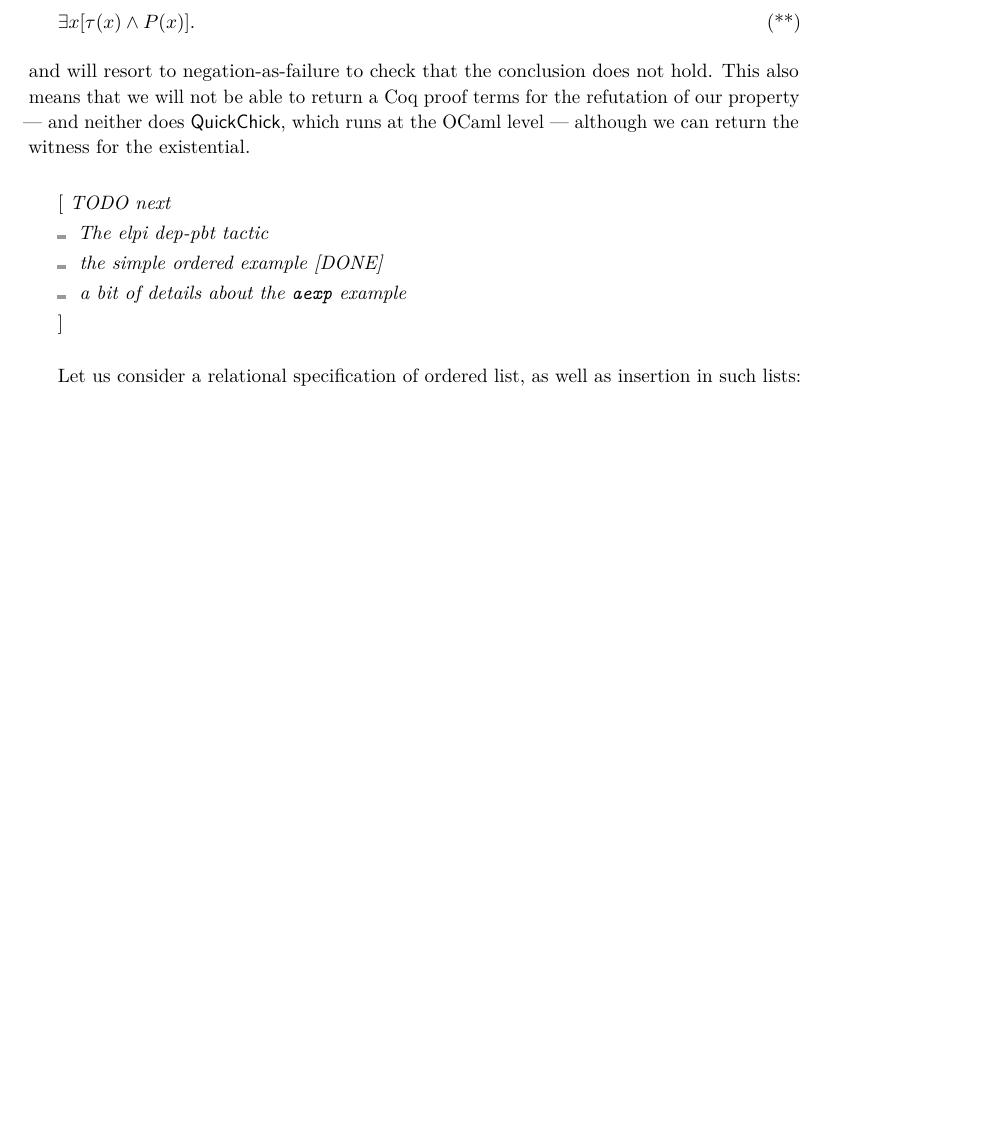
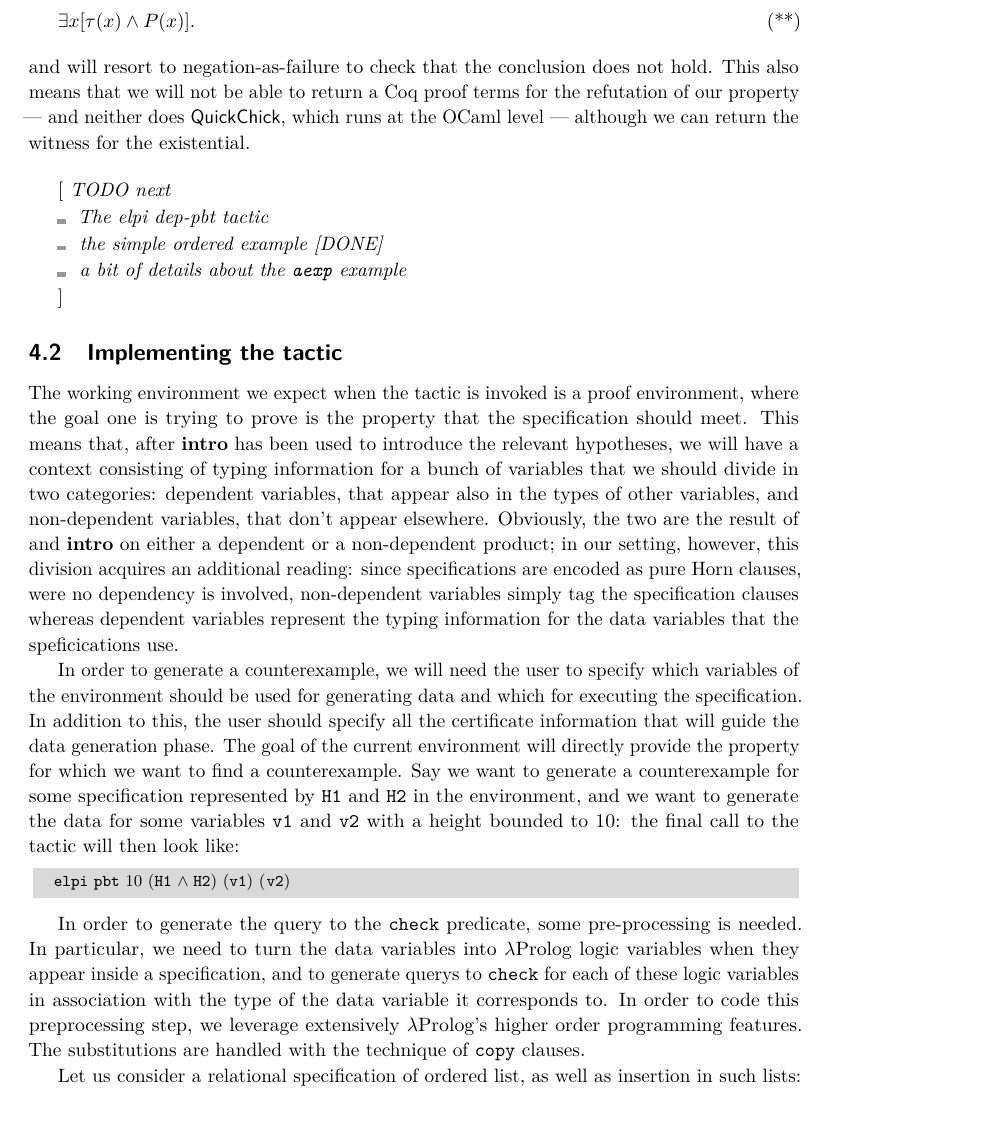
Before and after one commit to proofcert/fpc-elpi, a LaTeX paper (papers/types2020/main.tex, which reads papers/types2020/pbt.tex): part of page 7 of 10, cut so that both start at the same text, the shorter picture padded with empty space. Compiled offline with pdfLaTeX.

Commit message:
Stub about the tactic

```diff
--- a/papers/types2020/pbt.tex
+++ b/papers/types2020/pbt.tex
@@ -107,6 +107,36 @@ and will resort to negation-as-failure to check that the conclusion does not hol
   \end{itemize}
 \end{metanote}
 
+\subsection{Implementing the tactic}
+The working environment we expect when the tactic is invoked is a proof
+environment, where the goal one is trying to prove is the property that the
+specification should meet. This means that, after \lsti|intro| has been used to
+introduce the relevant hypotheses, we will have a context consisting of
+typing information for a bunch of variables that we should divide in two categories:
+dependent variables, that appear also in the types of other variables, and non-dependent
+variables, that don't appear elsewhere. Obviously, the two are the result of and \lsti|intro| on either
+a dependent or a non-dependent product; in our setting, however, this division acquires an additional reading:
+since specifications are encoded as pure Horn clauses, were no dependency is involved, non-dependent variables
+simply tag the specification clauses whereas dependent variables represent the typing information for the data variables that
+the speficications use.
+
+In order to generate a counterexample, we will need the user to specify which variables of the environment should
+be used for generating data and which for executing the specification. In addition to this, the user should
+specify all the certificate information that will guide the data generation phase. The goal of the current environment will
+directly provide the property for which we want to find a counterexample. Say we want to generate a counterexample for
+some specification represented by \lsti|H1| and \lsti|H2| in the environment, and we want to generate the data for
+some variables \lsti|v1| and \lsti|v2| with a height bounded to 10: the final call to the tactic will then
+look like:
+\begin{lstlisting}
+  elpi pbt 10 (H1 /\ H2) (v1) (v2)
+\end{lstlisting}
+
+In order to generate the query to the \lsti|check| predicate, some pre-processing is needed. In particular, we need to
+turn the data variables into \lP logic variables when they appear inside a specification, and to generate querys to
+\lsti|check| for each of these logic variables in association with the type of the data variable it corresponds to.
+In order to code this preprocessing step, we leverage extensively \lP's higher order programming features. The substitutions
+are handled with the technique of \lsti|copy| clauses.
+
 Let us consider a  relational specification of ordered list, as well as insertion in such lists:
 \begin{lstlisting}
 Inductive insert (x:nat) : list nat -> list nat -> Prop :=
```
